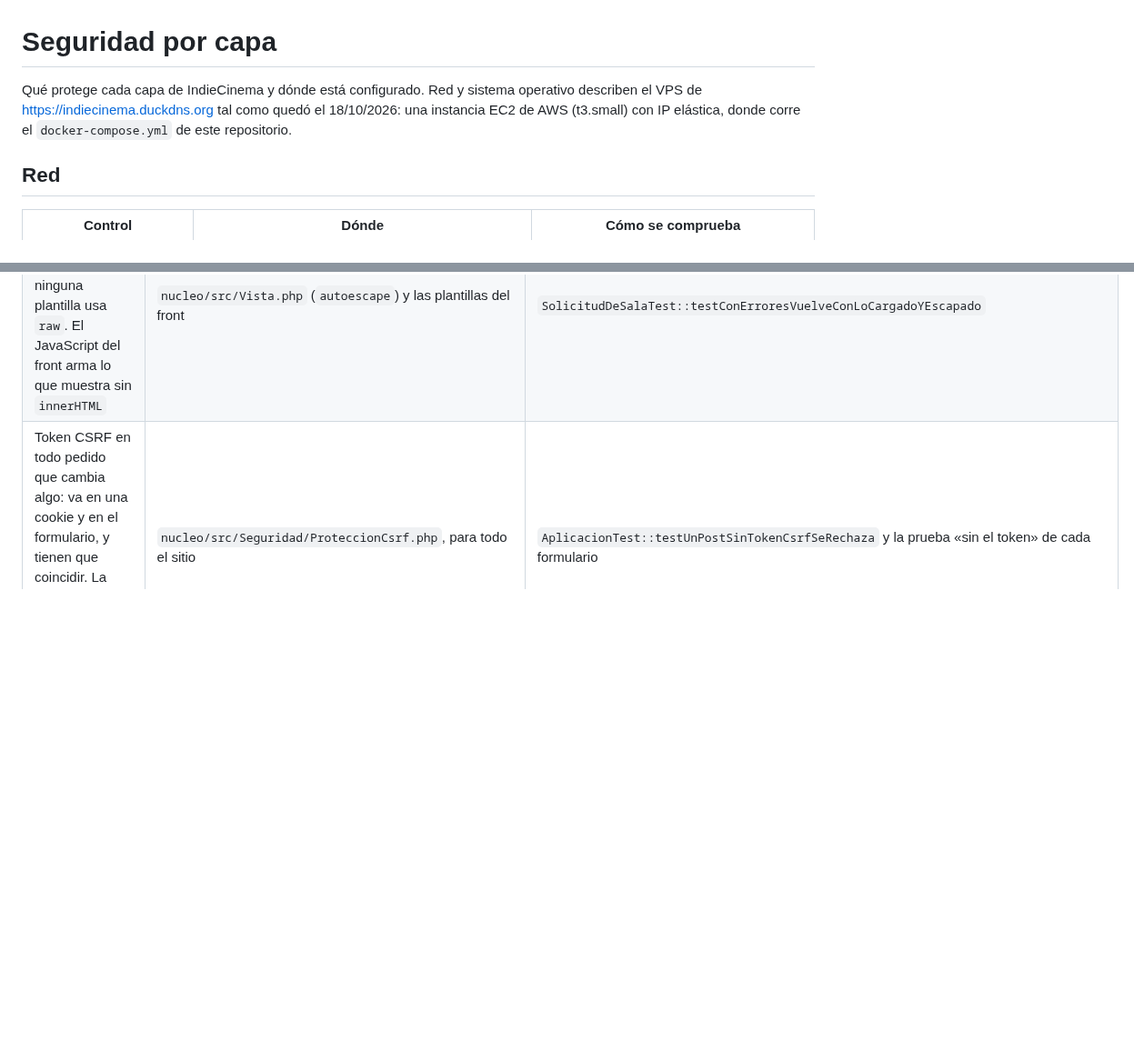
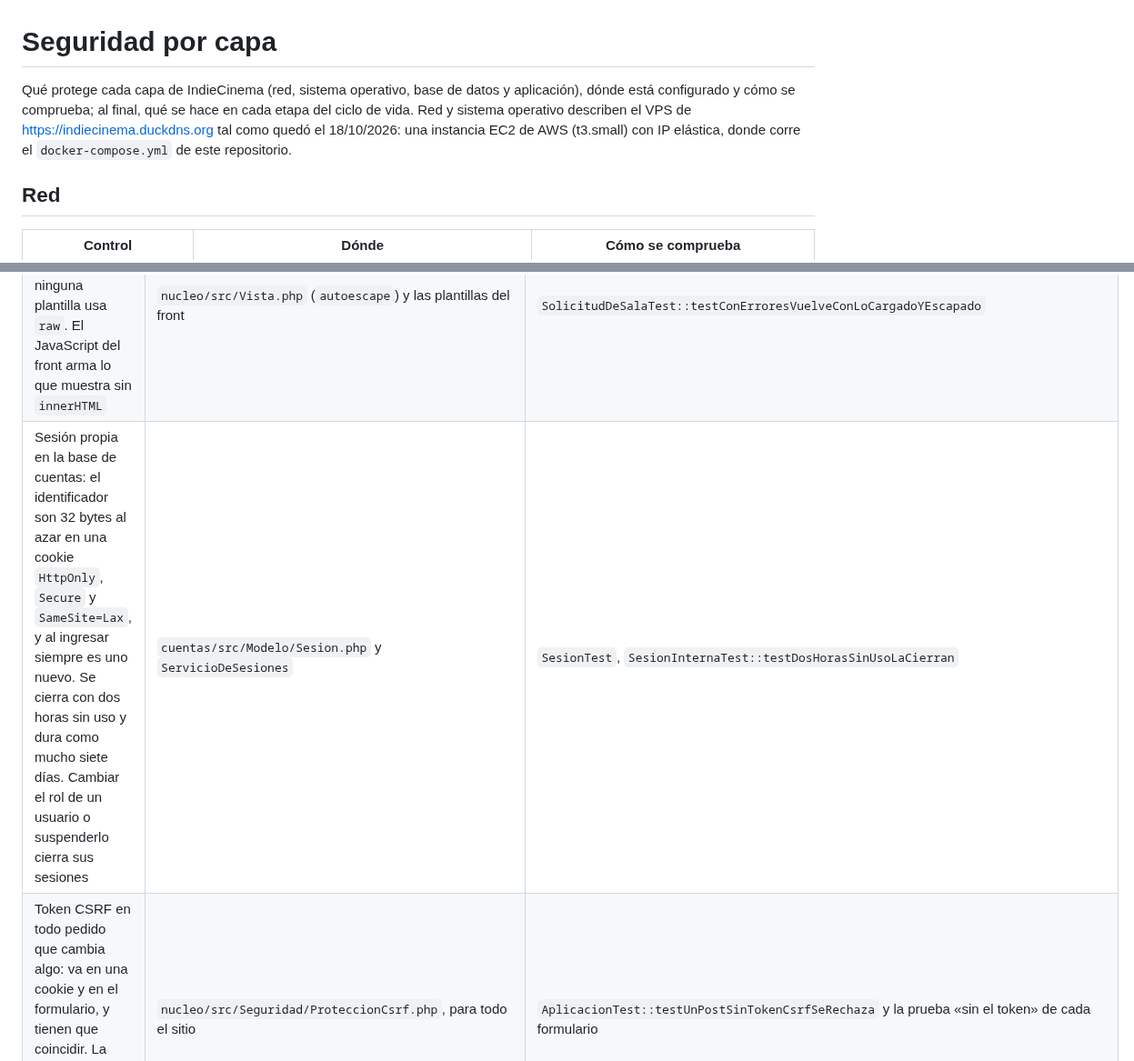
Before and after one commit to cerberus-paw/backend-indiecinema, a Markdown page: docs/seguridad.md, 2 parts joined by grey strips. Shown at 91% size. Rendered like a GitHub page; blank space fills up the shorter version.

```diff
--- a/docs/seguridad.md
+++ b/docs/seguridad.md
@@ -1,8 +1,10 @@
 # Seguridad por capa
 
-Qué protege cada capa de IndieCinema y dónde está configurado. Red y sistema operativo describen
-el VPS de https://indiecinema.duckdns.org tal como quedó el 18/10/2026: una instancia EC2 de AWS
-(t3.small) con IP elástica, donde corre el `docker-compose.yml` de este repositorio.
+Qué protege cada capa de IndieCinema (red, sistema operativo, base de datos y aplicación), dónde
+está configurado y cómo se comprueba; al final, qué se hace en cada etapa del ciclo de vida. Red y
+sistema operativo describen el VPS de https://indiecinema.duckdns.org tal como quedó el
+18/10/2026: una instancia EC2 de AWS (t3.small) con IP elástica, donde corre el
+`docker-compose.yml` de este repositorio.
 
 ## Red
 
@@ -50,6 +67,7 @@ organizador, y la bandeja y los usuarios del administrador. Las pruebas nombrada
 | Control de dueño: un organizador sólo ve y cambia sus salas y sus funciones. Lo ajeno responde 404, como lo que no existe, así no se averigua qué hay | `ServicioDeSalas` y `ServicioDeFuncionesDelOrganizador` en `programacion/src/Servicios/` | `SalasDelOrganizadorTest::testOtroOrganizadorNoVeNiGuardaLaSalaAjena`, `FuncionesDelOrganizadorTest::testFormularioEdicionDevuelve404SiNoExisteOEsAjena` |
 | Los id de la URL se validan como UUID antes de ir a la base | `nucleo/src/Uuid.php`, en cada servicio que busca por id | `CarteleraTest::testDetalleConIdInvalidoResponde` |
 | Escape de la salida: Twig escapa todo lo que muestra y ninguna plantilla usa `raw`. El JavaScript del front arma lo que muestra sin `innerHTML` | `nucleo/src/Vista.php` (`autoescape`) y las plantillas del front | `SolicitudDeSalaTest::testConErroresVuelveConLoCargadoYEscapado` |
+| Sesión propia en la base de cuentas: el identificador son 32 bytes al azar en una cookie `HttpOnly`, `Secure` y `SameSite=Lax`, y al ingresar siempre es uno nuevo. Se cierra con dos horas sin uso y dura como mucho siete días. Cambiar el rol de un usuario o suspenderlo cierra sus sesiones | `cuentas/src/Modelo/Sesion.php` y `ServicioDeSesiones` | `SesionTest`, `SesionInternaTest::testDosHorasSinUsoLaCierran` |
 | Token CSRF en todo pedido que cambia algo: va en una cookie y en el formulario, y tienen que coincidir. La cookie es `HttpOnly`, `Secure` y `SameSite=Lax` | `nucleo/src/Seguridad/ProteccionCsrf.php`, para todo el sitio | `AplicacionTest::testUnPostSinTokenCsrfSeRechaza` y la prueba «sin el token» de cada formulario |
 | La foto de una sala se acepta por su contenido, no por el nombre ni por lo que dice el navegador: JPG, PNG o WebP, hasta 5 MB y 8000 píxeles de lado. Se guarda con un nombre nuevo y se sirve con el tipo de su extensión | `FormularioDeSala`, `ArchivosDeSalas` e `ImagenDeSala` en `programacion/src/` | `SolicitudDeSalaTest::testUnaSalaNuevaNecesitaUnaFotoDeVerdad` |
 | En el CSV de la cartelera, un texto que una planilla tomaría como fórmula va con un apóstrofo adelante | `programacion/src/Controladores/CsvDeCartelera.php` | `CsvDeCarteleraTest::testUnaFormulaSeEscribeComoTexto` |
```
Also changed, not shown: other parts of docs/seguridad.md (+35 -0 lines).
